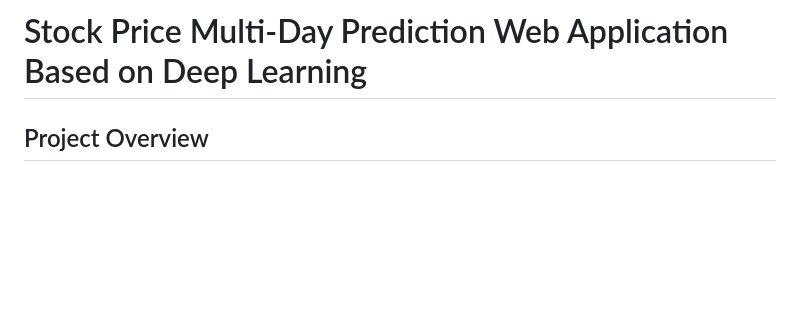
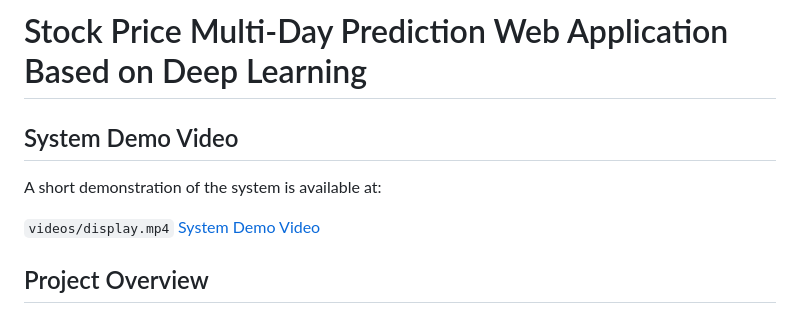
Before and after one commit to EvanYue1/Stock-Price-Prediction-Application-based-on-Deep-Learning, a Markdown page: README.md, the part around the change. GitHub-like rendering; blank space fills up the shorter version.

```diff
--- a/README.md
+++ b/README.md
@@ -1,4 +1,11 @@
 # Stock Price Multi-Day Prediction Web Application Based on Deep Learning
+
+## System Demo Video
+
+A short demonstration of the system is available at:
+
+`videos/display.mp4`
+[System Demo Video](videos/display.mp4)
 
 ## Project Overview
 
```
